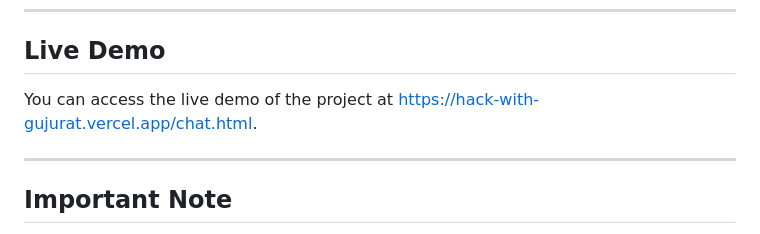
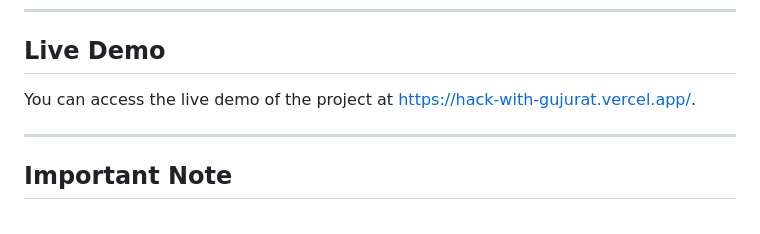
Before and after one commit to suprajushivajji/HackWithGujurat, a Markdown page: README.md, the part around the change. GitHub-like rendering.

```diff
--- a/README.md
+++ b/README.md
@@ -114,7 +114,7 @@ This project is licensed under the ISC License.
 
 ## Live Demo
 
-You can access the live demo of the project at [https://hack-with-gujurat.vercel.app/chat.html](https://hack-with-gujurat.vercel.app/).
+You can access the live demo of the project at [https://hack-with-gujurat.vercel.app/](https://hack-with-gujurat.vercel.app/).
 
 ---
 
```
